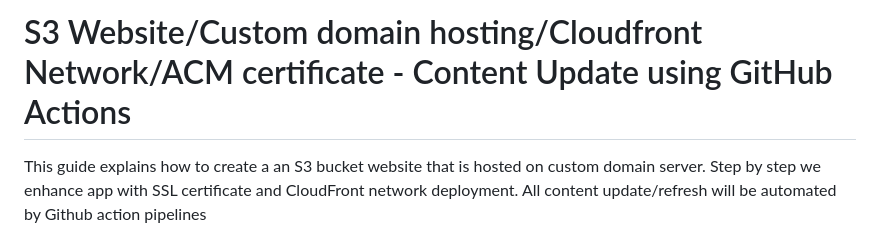
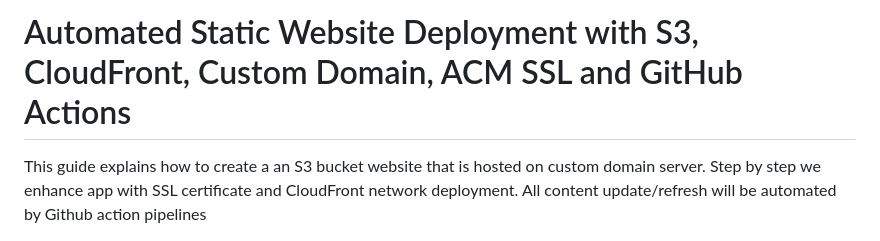
Before and after one commit to damian-andrzej/AWS-SSL-App-CustomHostingDomain, a Markdown page: README.md, the part around the change. GitHub-like rendering.

```diff
--- a/README.md
+++ b/README.md
@@ -1,4 +1,4 @@
-# S3 Website/Custom domain hosting/Cloudfront Network/ACM certificate - Content Update using GitHub Actions
+# Automated Static Website Deployment with S3, CloudFront, Custom Domain, ACM SSL and GitHub Actions
 
 This guide explains how to create a an S3 bucket website that is hosted on custom domain server. Step by step we enhance app with SSL certificate and CloudFront network deployment.
 All content update/refresh will be automated by Github action pipelines
```
